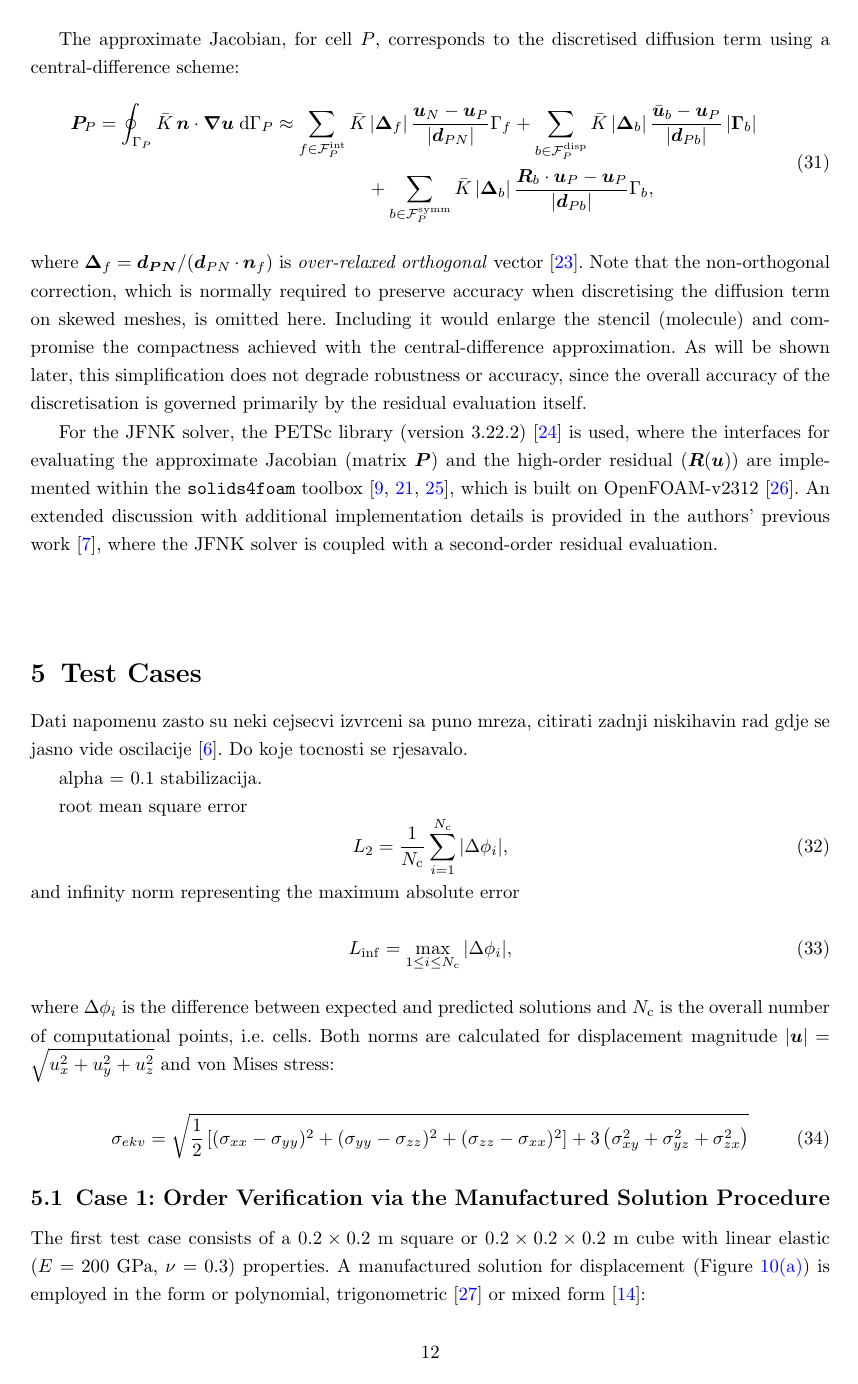
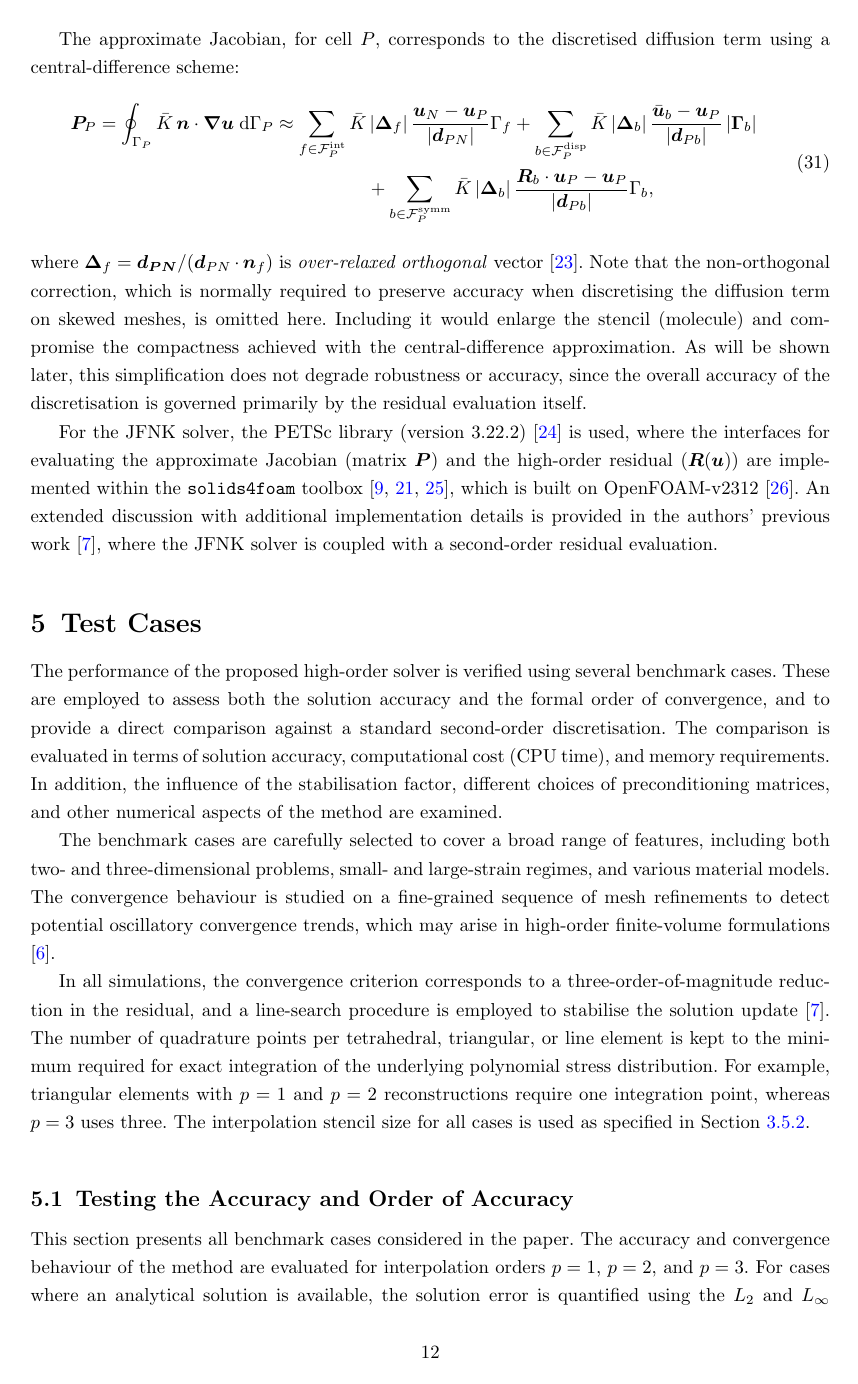
Before and after one commit to xenosim-erc/paper-higher-order-newton-krylov-solid-mechanics, a LaTeX paper (article.tex): page 12 of 30. Compiled offline with pdfLaTeX.

Commit message:
Introduction to section 5

```diff
--- a/article.tex
+++ b/article.tex
@@ -705,24 +706,37 @@ An extended discussion with additional implementation details is provided in the
 %321 model problems in 2-D with known exact solutions, and the specific exact solutions for
 %322 the single-variable model problems examined are presented in Appendix B. The schemes
 %323 are also tested using the supersonic vortex problem discussed earlier.
-Dati napomenu zasto su neki cejsecvi izvrceni sa puno mreza, citirati zadnji niskihavin rad gdje se jasno vide oscilacije \cite{Nishikawa2025a}.
-Do koje tocnosti se rjesavalo.
-
-alpha = 0.1 stabilizacija.
-
-root mean square error
+
+The performance of the proposed high-order solver is verified using several benchmark cases.
+These are employed to assess both the solution accuracy and the formal order of convergence, and to provide a direct comparison against a standard second-order discretisation.
+The comparison is evaluated in terms of solution accuracy, computational cost (CPU time), and memory requirements.
+In addition, the influence of the stabilisation factor, different choices of preconditioning matrices, and other numerical aspects of the method are examined.
+
+The benchmark cases are carefully selected to cover a broad range of features, including both two- and three-dimensional problems, small- and large-strain regimes,
+and various material models.
+The convergence behaviour is studied on a fine-grained sequence of mesh refinements to detect potential oscillatory convergence trends, which may arise in high-order finite-volume formulations \cite{Nishikawa2025a}.
+
+In all simulations, the convergence criterion corresponds to a three-order-of-magnitude reduction in the residual, and a line-search procedure is employed to stabilise the solution update \cite{Cardiff2025}.
+The number of quadrature points per tetrahedral, triangular, or line element is kept to the minimum required for exact integration of the underlying polynomial stress distribution.
+For example, triangular elements with $p=1$ and $p=2$ reconstructions require one integration point, whereas $p=3$ uses three.
+The interpolation stencil size for all cases is used as specified in Section \ref{sec:stencil}.
+%
+%------------------------------------------------------------------------------
+\subsection{Testing the Accuracy and Order of Accuracy}
+\label{case:mms}
+%------------------------------------------------------------------------------
+%
+This section presents all benchmark cases considered in the paper.
+The accuracy and convergence behaviour of the method are evaluated for interpolation orders $p = 1$, $p = 2$, and $p = 3$.
+For cases where an analytical solution is available, the solution error is quantified using the $L_2$ and $L_\infty$ norms,
+where the $L_2$ norm represents the root mean square error:
 \begin{equation}
 L_2 = \frac{1}{N_{\text{c}}}\sum_{i=1}^{N_{\text{c}}} |\Delta \phi_i|,
 \end{equation}
-and infinity norm representing the maximum absolute error
+and $L_\infty$ is infinity norm representing the maximum absolute error:
 \begin{equation}
 L_{\inf} = \max_{1 \leq i \leq N_{\text{c}}} |\Delta \phi_i|,
 \end{equation}
-where $\Delta \phi_i$ is the difference between expected and predicted solutions and $N_{\text{c}}$ is the overall number of computational points, i.e. cells.
+where $\Delta \phi_i$ is the difference between expected and predicted solutions at computational point and $N_{\text{c}}$ is the overall number of computational points, i.e. cells.
 Both norms are calculated for displacement magnitude $|\boldsymbol{u}|=\sqrt{u_x^2+u_y^2+u_z^2}$ and von Mises stress:
 \begin{equation}
-\sigma_{ekv}=\sqrt{\frac{1}{2}\left[  (\sigma_{xx}-\sigma_{yy})^2+(\sigma_{yy}-\sigma_{zz})^2+(\sigma_{zz}-\sigma_{xx})^2 \right]+3\left(\sigma_{xy}^2+\sigma_{yz}^2+\sigma_{zx}^2\right)}
-\end{equation}
-%
-%------------------------------------------------------------------------------
-\subsection{Case 1: Order Verification via the Manufactured Solution Procedure}
```
Also changed, not shown: article.tex (27 more changed lines).
